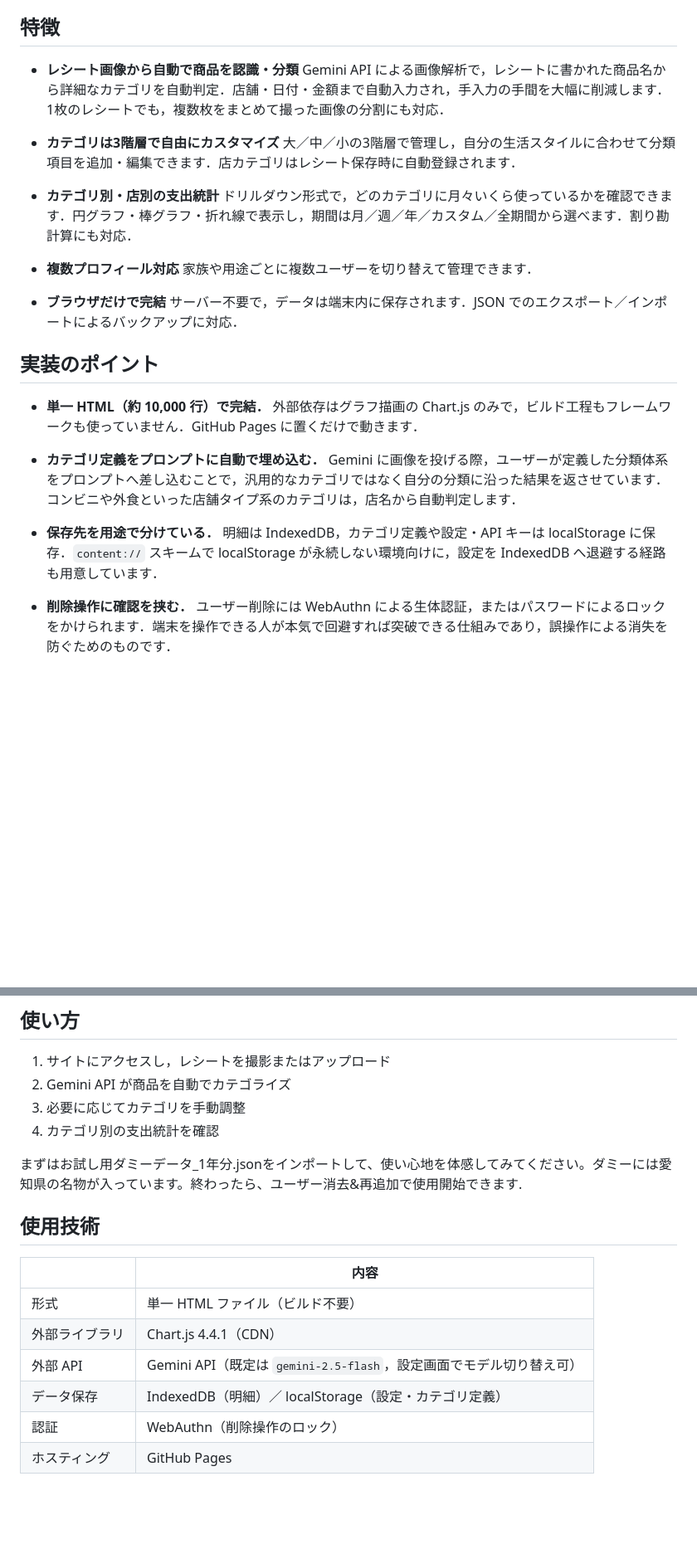
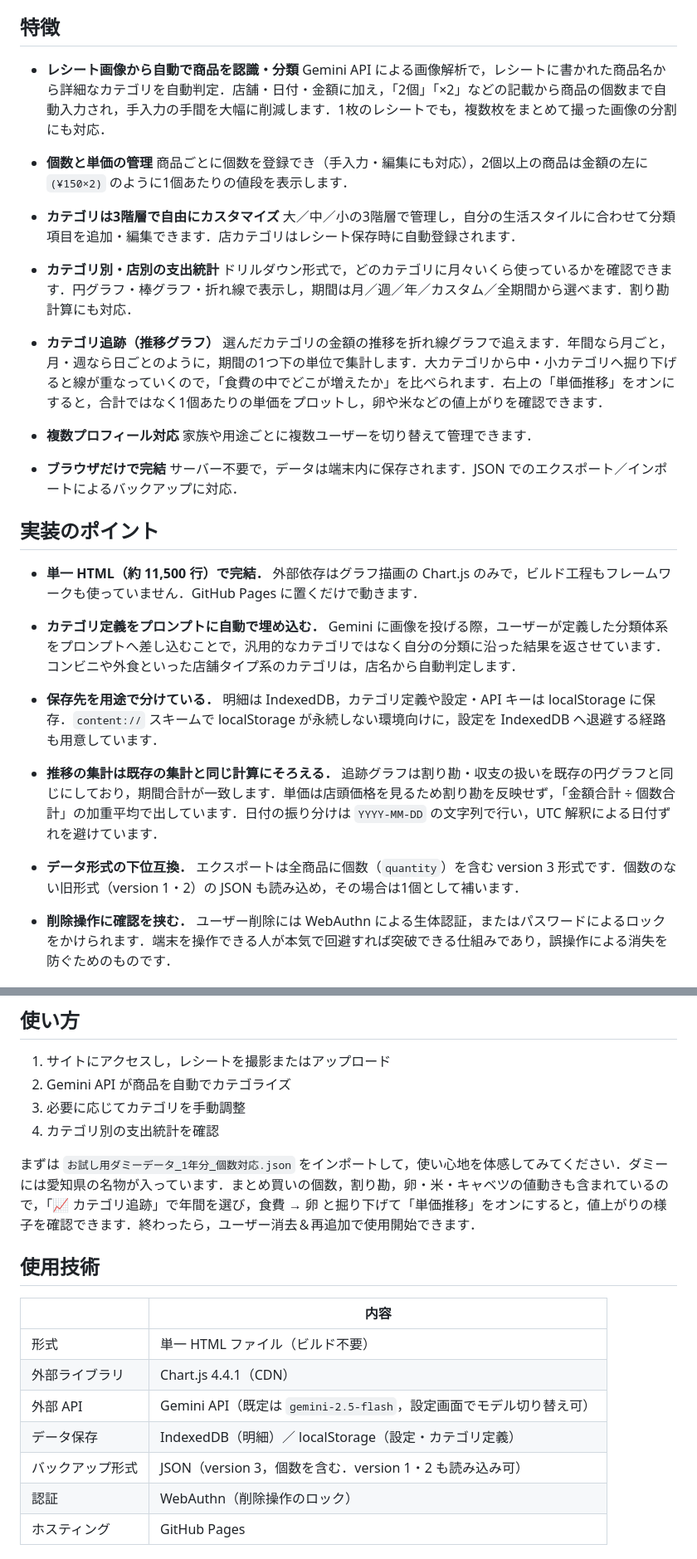
Before and after one commit to ichi-choken/ichi-choken.github.io, a Markdown page: kakeibo/README.md, 2 parts joined by grey strips. Shown at 83% size. Drawn GitHub-style; blank space fills up the shorter version.

Commit message:
Enhance README with quantity management details
Updated README to reflect changes in product quantity handling and data import instructions.

```diff
--- a/kakeibo/README.md
+++ b/kakeibo/README.md
@@ -9,13 +9,19 @@
 ## 特徴
 
 - **レシート画像から自動で商品を認識・分類**
-  Gemini API による画像解析で，レシートに書かれた商品名から詳細なカテゴリを自動判定．店舗・日付・金額まで自動入力され，手入力の手間を大幅に削減します．1枚のレシートでも，複数枚をまとめて撮った画像の分割にも対応．
+  Gemini API による画像解析で，レシートに書かれた商品名から詳細なカテゴリを自動判定．店舗・日付・金額に加え，「2個」「×2」などの記載から商品の個数まで自動入力され，手入力の手間を大幅に削減します．1枚のレシートでも，複数枚をまとめて撮った画像の分割にも対応．
+
+- **個数と単価の管理**
+  商品ごとに個数を登録でき（手入力・編集にも対応），2個以上の商品は金額の左に `(¥150×2)` のように1個あたりの値段を表示します．
 
 - **カテゴリは3階層で自由にカスタマイズ**
   大／中／小の3階層で管理し，自分の生活スタイルに合わせて分類項目を追加・編集できます．店カテゴリはレシート保存時に自動登録されます．
 
 - **カテゴリ別・店別の支出統計**
   ドリルダウン形式で，どのカテゴリに月々いくら使っているかを確認できます．円グラフ・棒グラフ・折れ線で表示し，期間は月／週／年／カスタム／全期間から選べます．割り勘計算にも対応．
+
+- **カテゴリ追跡（推移グラフ）**
+  選んだカテゴリの金額の推移を折れ線グラフで追えます．年間なら月ごと，月・週なら日ごとのように，期間の1つ下の単位で集計します．大カテゴリから中・小カテゴリへ掘り下げると線が重なっていくので，「食費の中でどこが増えたか」を比べられます．右上の「単価推移」をオンにすると，合計ではなく1個あたりの単価をプロットし，卵や米などの値上がりを確認できます．
 
 - **複数プロフィール対応**
   家族や用途ごとに複数ユーザーを切り替えて管理できます．
@@ -25,11 +31,15 @@
 
 ## 実装のポイント
 
-- **単一 HTML（約 10,000 行）で完結．** 外部依存はグラフ描画の Chart.js のみで，ビルド工程もフレームワークも使っていません．GitHub Pages に置くだけで動きます．
+- **単一 HTML（約 11,500 行）で完結．** 外部依存はグラフ描画の Chart.js のみで，ビルド工程もフレームワークも使っていません．GitHub Pages に置くだけで動きます．
 
 - **カテゴリ定義をプロンプトに自動で埋め込む．** Gemini に画像を投げる際，ユーザーが定義した分類体系をプロンプトへ差し込むことで，汎用的なカテゴリではなく自分の分類に沿った結果を返させています．コンビニや外食といった店舗タイプ系のカテゴリは，店名から自動判定します．
 
 - **保存先を用途で分けている．** 明細は IndexedDB，カテゴリ定義や設定・API キーは localStorage に保存．`content://` スキームで localStorage が永続しない環境向けに，設定を IndexedDB へ退避する経路も用意しています．
+
+- **推移の集計は既存の集計と同じ計算にそろえる．** 追跡グラフは割り勘・収支の扱いを既存の円グラフと同じにしており，期間合計が一致します．単価は店頭価格を見るため割り勘を反映せず，「金額合計 ÷ 個数合計」の加重平均で出しています．日付の振り分けは `YYYY-MM-DD` の文字列で行い，UTC 解釈による日付ずれを避けています．
+
+- **データ形式の下位互換．** エクスポートは全商品に個数（`quantity`）を含む version 3 形式です．個数のない旧形式（version 1・2）の JSON も読み込め，その場合は1個として補います．
 
 - **削除操作に確認を挟む．** ユーザー削除には WebAuthn による生体認証，またはパスワードによるロックをかけられます．端末を操作できる人が本気で回避すれば突破できる仕組みであり，誤操作による消失を防ぐためのものです．
 
@@ -53,7 +63,7 @@
 3. 必要に応じてカテゴリを手動調整
 4. カテゴリ別の支出統計を確認
 
-まずはお試し用ダミーデータ_1年分.jsonをインポートして、使い心地を体感してみてください。ダミーには愛知県の名物が入っています。終わったら、ユーザー消去&再追加で使用開始できます.
+まずは `お試し用ダミーデータ_1年分_個数対応.json` をインポートして，使い心地を体感してみてください．ダミーには愛知県の名物が入っています．まとめ買いの個数，割り勘，卵・米・キャベツの値動きも含まれているので，「📈 カテゴリ追跡」で年間を選び，食費 → 卵 と掘り下げて「単価推移」をオンにすると，値上がりの様子を確認できます．終わったら，ユーザー消去＆再追加で使用開始できます．
 
 ## 使用技術
 
@@ -63,6 +73,7 @@
 | 外部ライブラリ | Chart.js 4.4.1（CDN） |
 | 外部 API | Gemini API（既定は `gemini-2.5-flash`，設定画面でモデル切り替え可） |
 | データ保存 | IndexedDB（明細）／ localStorage（設定・カテゴリ定義） |
+| バックアップ形式 | JSON（version 3，個数を含む．version 1・2 も読み込み可） |
 | 認証 | WebAuthn（削除操作のロック） |
 | ホスティング | GitHub Pages |
 
```
